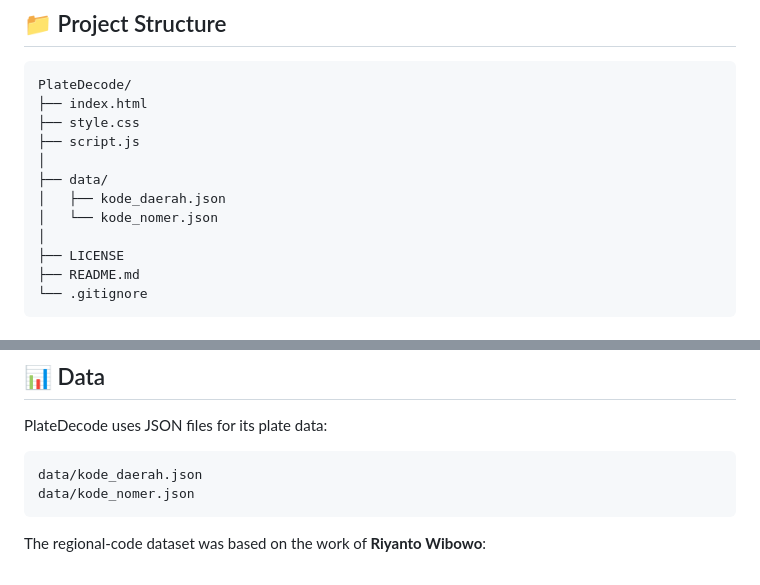
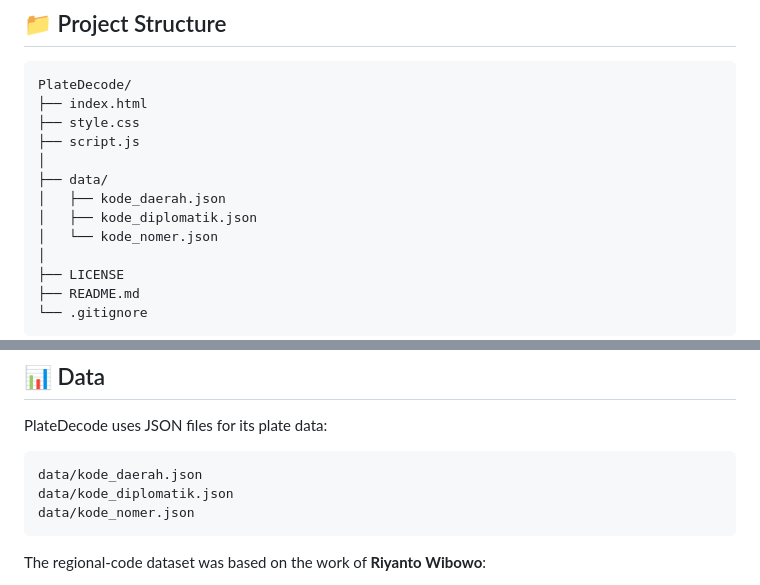
Before and after one commit to dranimalis/PlateDecode, a Markdown page: README.md, 2 parts joined by grey strips. Drawn GitHub-style.

Commit message:
Add kode_diplomatik.json and update README
Added kode_diplomatik.json to the data directory and updated README.

````diff
--- a/README.md
+++ b/README.md
@@ -58,6 +58,7 @@ PlateDecode/
 │
 ├── data/
 │   ├── kode_daerah.json
+│   ├── kode_diplomatik.json
 │   └── kode_nomer.json
 │
 ├── LICENSE
@@ -107,6 +108,7 @@ PlateDecode uses JSON files for its plate data:
 
 ```text
 data/kode_daerah.json
+data/kode_diplomatik.json
 data/kode_nomer.json
 ```
 
````
